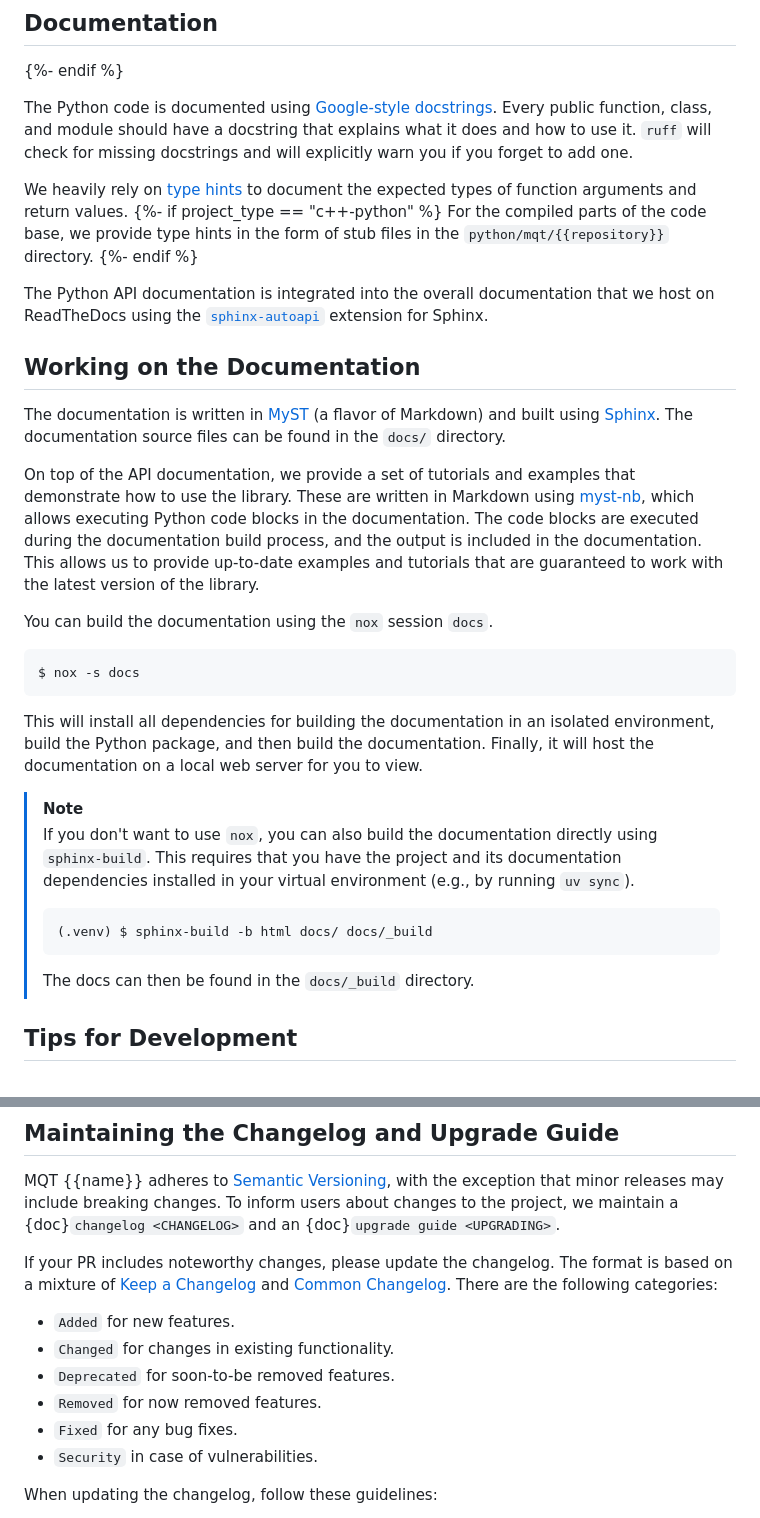
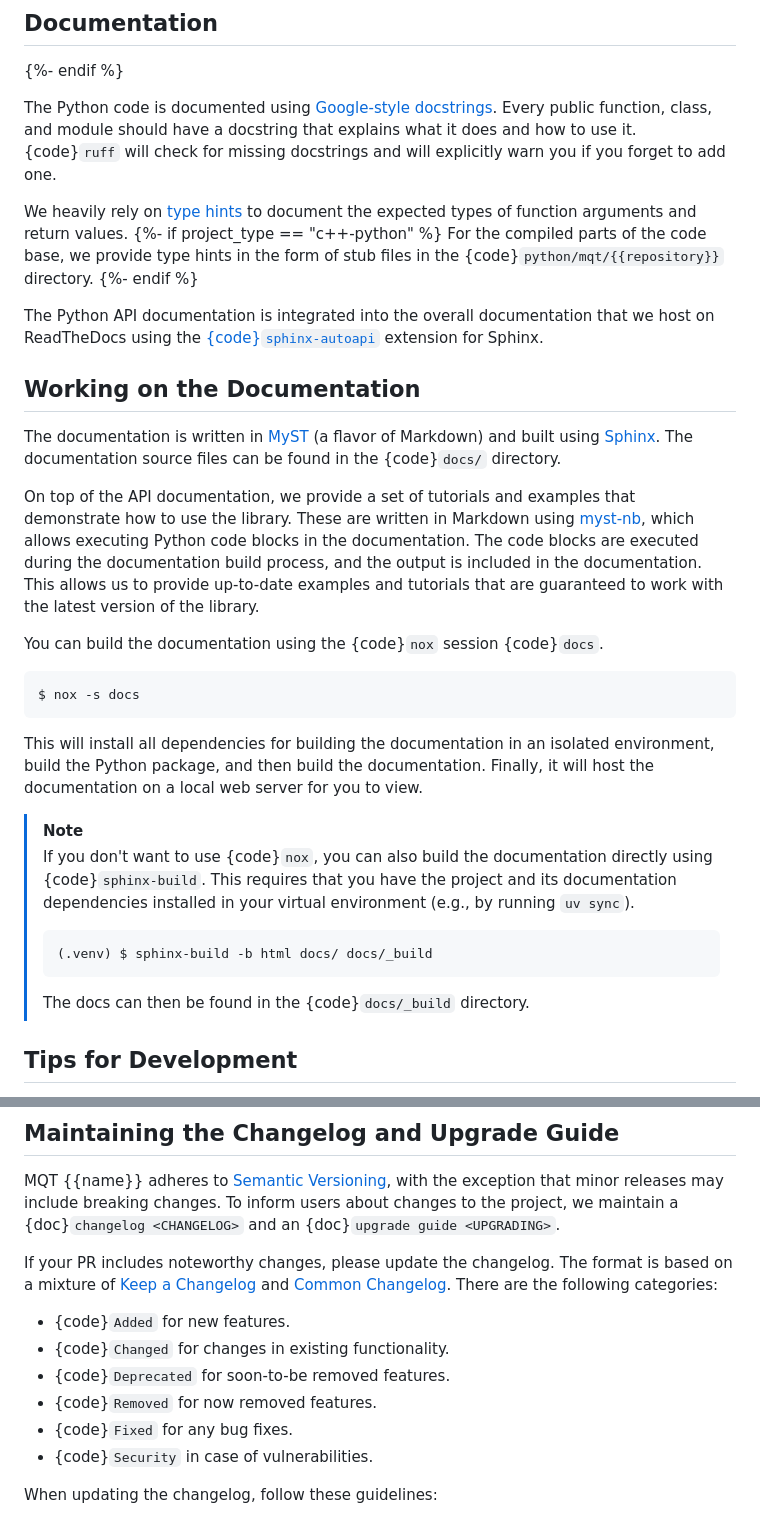
Before and after one commit to munich-quantum-toolkit/templates, a Markdown page: templates/contributing.md, 2 parts joined by grey strips. Rendered like a GitHub page.

````diff
--- a/templates/contributing.md
+++ b/templates/contributing.md
@@ -366,27 +366,27 @@ $ nox -s lint
 
 The Python code is documented using [Google-style docstrings](https://google.github.io/styleguide/pyguide.html#s3.8-comments-and-docstrings).
 Every public function, class, and module should have a docstring that explains what it does and how to use it.
-`ruff` will check for missing docstrings and will explicitly warn you if you forget to add one.
+{code}`ruff` will check for missing docstrings and will explicitly warn you if you forget to add one.
 
 We heavily rely on [type hints](https://docs.python.org/3/library/typing.html) to document the expected types of function arguments and return values.
 {%- if project_type == "c++-python" %}
-For the compiled parts of the code base, we provide type hints in the form of stub files in the `python/mqt/{{repository}}` directory.
+For the compiled parts of the code base, we provide type hints in the form of stub files in the {code}`python/mqt/{{repository}}` directory.
 {%- endif %}
 
 The Python API documentation is integrated into the overall documentation that we host on ReadTheDocs using the
-[`sphinx-autoapi`](https://sphinx-autoapi.readthedocs.io/en/latest/) extension for Sphinx.
+[{code}`sphinx-autoapi`](https://sphinx-autoapi.readthedocs.io/en/latest/) extension for Sphinx.
 
 ## Working on the Documentation
 
 The documentation is written in [MyST](https://myst-parser.readthedocs.io/en/latest/index.html) (a flavor of Markdown) and built using [Sphinx](https://www.sphinx-doc.org/en/master/).
-The documentation source files can be found in the `docs/` directory.
+The documentation source files can be found in the {code}`docs/` directory.
 
 On top of the API documentation, we provide a set of tutorials and examples that demonstrate how to use the library.
 These are written in Markdown using [myst-nb](https://myst-nb.readthedocs.io/en/latest/), which allows executing Python code blocks in the documentation.
 The code blocks are executed during the documentation build process, and the output is included in the documentation.
 This allows us to provide up-to-date examples and tutorials that are guaranteed to work with the latest version of the library.
 
-You can build the documentation using the `nox` session `docs`.
+You can build the documentation using the {code}`nox` session {code}`docs`.
 
 ```console
 $ nox -s docs
@@ -396,14 +396,14 @@ This will install all dependencies for building the documentation in an isolated
 Finally, it will host the documentation on a local web server for you to view.
 
 > [!NOTE]
-> If you don't want to use `nox`, you can also build the documentation directly using `sphinx-build`.
+> If you don't want to use {code}`nox`, you can also build the documentation directly using {code}`sphinx-build`.
 > This requires that you have the project and its documentation dependencies installed in your virtual environment (e.g., by running `uv sync`).
 >
 > ```console
 > (.venv) $ sphinx-build -b html docs/ docs/_build
 > ```
 >
-> The docs can then be found in the `docs/_build` directory.
+> The docs can then be found in the {code}`docs/_build` directory.
 
 ## Tips for Development
 
@@ -445,12 +445,12 @@ If your PR includes noteworthy changes, please update the changelog.
 The format is based on a mixture of [Keep a Changelog] and [Common Changelog].
 There are the following categories:
 
-- `Added` for new features.
-- `Changed` for changes in existing functionality.
-- `Deprecated` for soon-to-be removed features.
-- `Removed` for now removed features.
-- `Fixed` for any bug fixes.
-- `Security` in case of vulnerabilities.
+- {code}`Added` for new features.
+- {code}`Changed` for changes in existing functionality.
+- {code}`Deprecated` for soon-to-be removed features.
+- {code}`Removed` for now removed features.
+- {code}`Fixed` for any bug fixes.
+- {code}`Security` in case of vulnerabilities.
 
 When updating the changelog, follow these guidelines:
 
````
Also changed, not shown: other parts of templates/contributing.md (+43 -43 lines).
